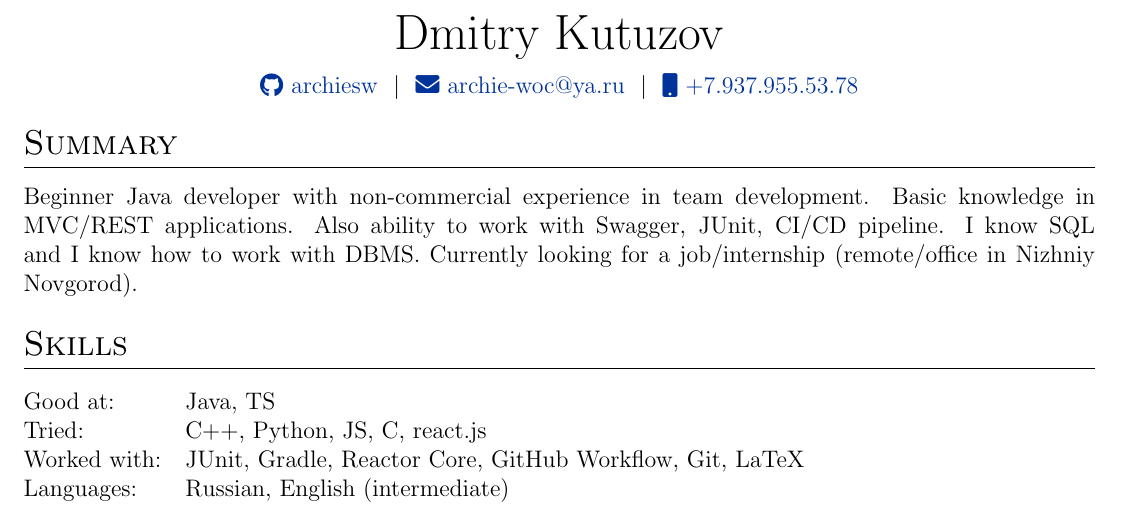
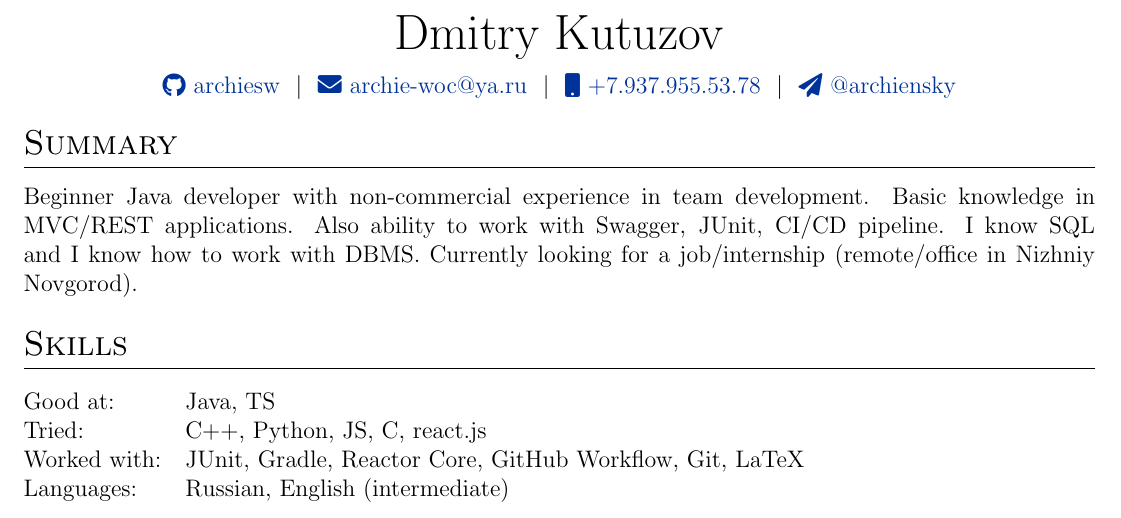
Before and after one commit to ArchieSW/cv, a LaTeX CV (cv.tex): part of the page, cut so that both start at the same text. Compiled offline with pdfLaTeX.

Commit message:
Add telegram to info

```diff
--- a/cv.tex
+++ b/cv.tex
@@ -121,7 +121,8 @@
 % \href{https://linkedin.com/in/username}{\raisebox{-0.05\height}\faLinkedin\ username} \ $|$ \
 % \href{https://mysite.com}{\raisebox{-0.05\height}\faGlobe \ mysite.com} \ $|$ \
 \href{mailto:archie-woc@ya.ru}{\raisebox{-0.05\height}\faEnvelope \ archie-woc@ya.ru} \ $|$ \
-\href{tel:+79379555378}{\raisebox{-0.05\height}\faMobile \ +7.937.955.53.78} \\
+\href{tel:+79379555378}{\raisebox{-0.05\height}\faMobile \ +7.937.955.53.78} \ $|$ \
+\href{https://archiensky.t.me}{\raisebox{-0.05\height}\faPaperPlane \ @archiensky} \\
 \end{tabularx}
 
 %----------------------------------------------------------------------------------------
```
